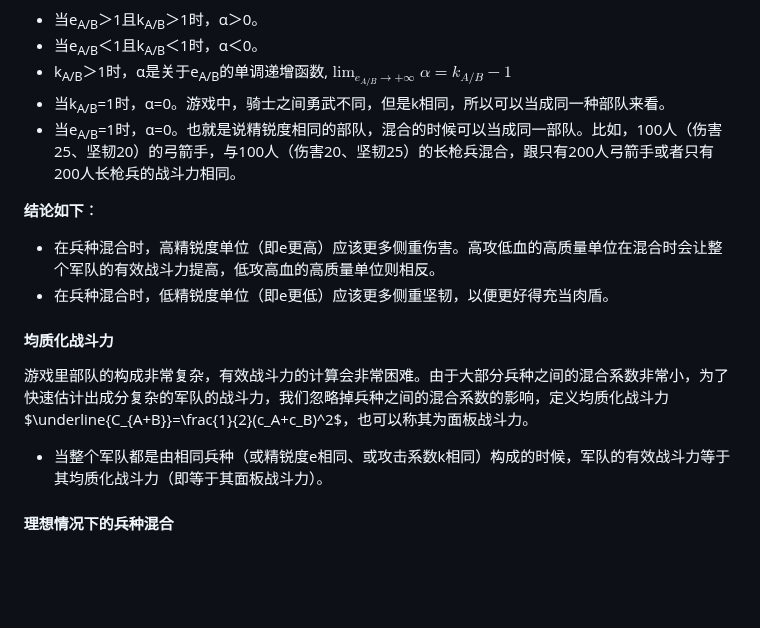
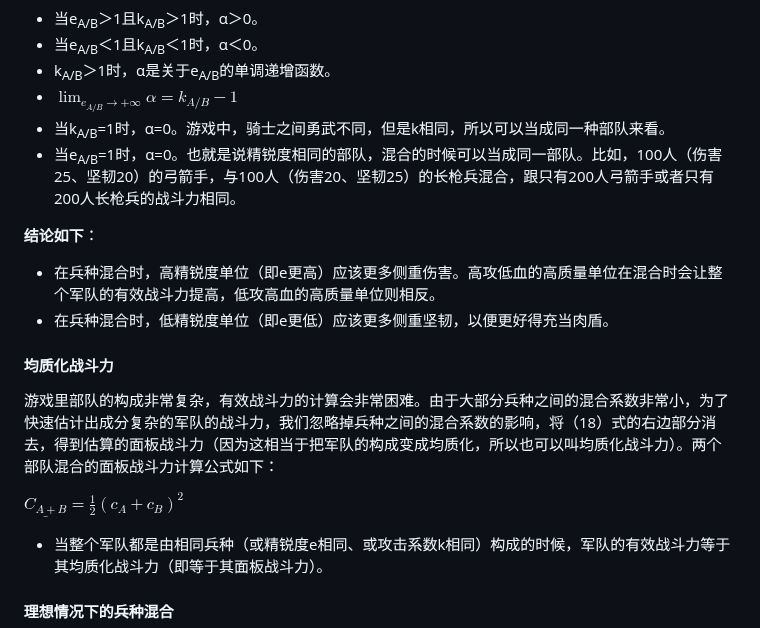
Before and after one commit to ZJUZBW/CK3-Battle, a Markdown page: README.md, the part around the change. Drawn GitHub-style; blank space fills up the shorter version.

```diff
--- a/README.md
+++ b/README.md
@@ -441,7 +441,8 @@ $$\alpha=\frac{1}{1+\frac{e_{a/b}}{k_{a/b}}}\cdot e_{a/b}+\frac{1}{1+\frac{k_{a/
 
 - 当e<sub>A/B</sub>＞1且k<sub>A/B</sub>＞1时，α＞0。
 - 当e<sub>A/B</sub>＜1且k<sub>A/B</sub>＜1时，α＜0。
-- k<sub>A/B</sub>＞1时，α是关于e<sub>A/B</sub>的单调递增函数,$\lim_{e_{A/B}\rightarrow+\infty}\alpha = k_{A/B}-1$
+- k<sub>A/B</sub>＞1时，α是关于e<sub>A/B</sub>的单调递增函数。
+- $\lim_{e_{A/B}\rightarrow+\infty}\alpha = k_{A/B}-1$
 - 当k<sub>A/B</sub>=1时，α=0。游戏中，骑士之间勇武不同，但是k相同，所以可以当成同一种部队来看。
 - 当e<sub>A/B</sub>=1时，α=0。也就是说精锐度相同的部队，混合的时候可以当成同一部队。比如，100人（伤害25、坚韧20）的弓箭手，与100人（伤害20、坚韧25）的长枪兵混合，跟只有200人弓箭手或者只有200人长枪兵的战斗力相同。
 
@@ -452,7 +453,9 @@ $$\alpha=\frac{1}{1+\frac{e_{a/b}}{k_{a/b}}}\cdot e_{a/b}+\frac{1}{1+\frac{k_{a/
 
 #### 均质化战斗力
 
-游戏里部队的构成非常复杂，有效战斗力的计算会非常困难。由于大部分兵种之间的混合系数非常小，为了快速估计出成分复杂的军队的战斗力，我们忽略掉兵种之间的混合系数的影响，定义均质化战斗力$\underline{C_{A+B}}=\frac{1}{2}(c_A+c_B)^2$，也可以称其为面板战斗力。
+游戏里部队的构成非常复杂，有效战斗力的计算会非常困难。由于大部分兵种之间的混合系数非常小，为了快速估计出成分复杂的军队的战斗力，我们忽略掉兵种之间的混合系数的影响，将（18）式的右边部分消去，得到估算的面板战斗力（因为这相当于把军队的构成变成均质化，所以也可以叫均质化战斗力）。两个部队混合的面板战斗力计算公式如下：
+
+$\underline{C_{A+B}}=\frac{1}{2}(c_A+c_B)^2$
 
 - 当整个军队都是由相同兵种（或精锐度e相同、或攻击系数k相同）构成的时候，军队的有效战斗力等于其均质化战斗力（即等于其面板战斗力）。
 
```
